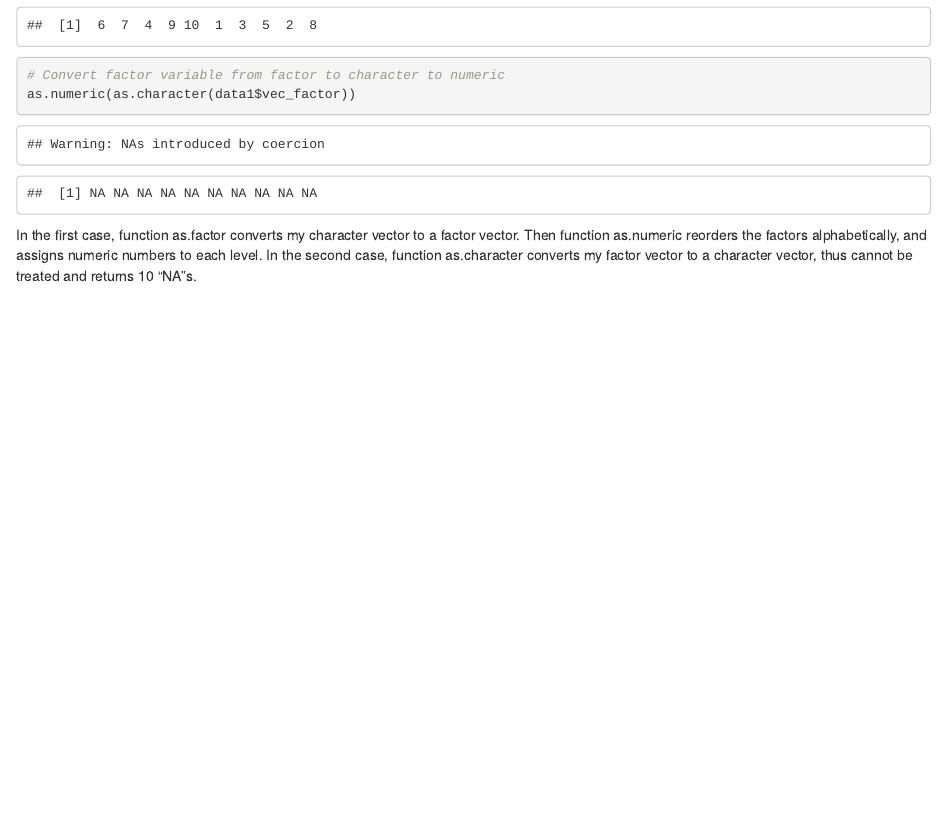
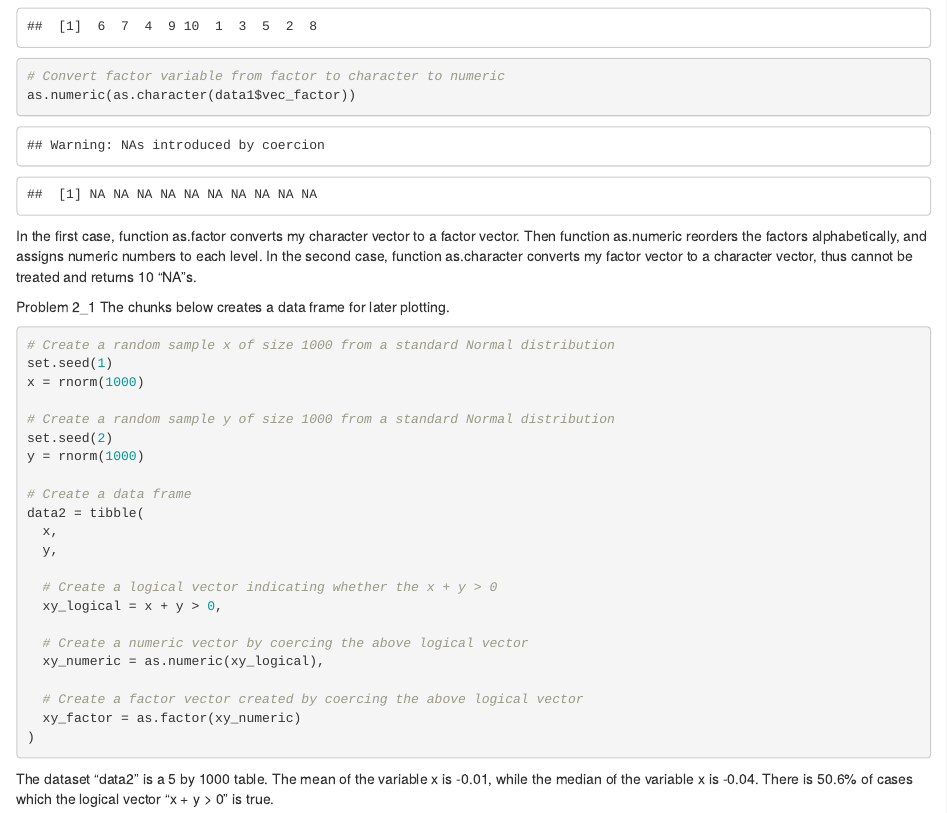
Before and after one commit to st3117/p8105_hw1_st3117, an R Markdown document (p8105_hw1_st3117.Rmd): the page in a window 1100 px wide, from 1540 px down. The pictures show the output file p8105_hw1_st3117.html that the author committed with the source, opened offline.

Commit message:
create dataframe for plotting in problem 2

````diff
--- a/p8105_hw1_st3117.Rmd
+++ b/p8105_hw1_st3117.Rmd
@@ -73,3 +73,36 @@ as.numeric(as.character(data1$vec_factor))
 
 In the first case, function as.factor converts my character vector to a factor vector. Then function as.numeric reorders the  factors alphabetically, and assigns numeric numbers to each level.
 In the second case, function as.character converts my factor vector to a character vector, thus cannot be treated and returns 10 "NA"s.
+
+Problem 2_1 The chunks below creates a data frame for later plotting.
+
+```{r problem 2_1}
+
+# Create a random sample x of size 1000 from a standard Normal distribution
+set.seed(1)
+x = rnorm(1000)
+
+# Create a random sample y of size 1000 from a standard Normal distribution
+set.seed(2)
+y = rnorm(1000)
+
+# Create a data frame
+data2 = tibble(
+  x,
+  y,
+
+  # Create a logical vector indicating whether the x + y > 0
+  xy_logical = x + y > 0,
+
+  # Create a numeric vector by coercing the above logical vector
+  xy_numeric = as.numeric(xy_logical),
+
+  # Create a factor vector created by coercing the above logical vector
+  xy_factor = as.factor(xy_numeric)
+)
+
+```
+
+The dataset "data2" is a `r ncol(data2)` by `r nrow(data2)` table.
+The mean of the variable x is `r round(mean(data2$x), digit = 2)`, while the median of the variable x is `r round(median(data2$x), digit = 2)`.
+There is `r (sum(data2$xy_numeric)/1000)*100`% of cases which the logical vector "x + y > 0" is true.
````
Also changed, not shown: p8105_hw1_st3117.html.
